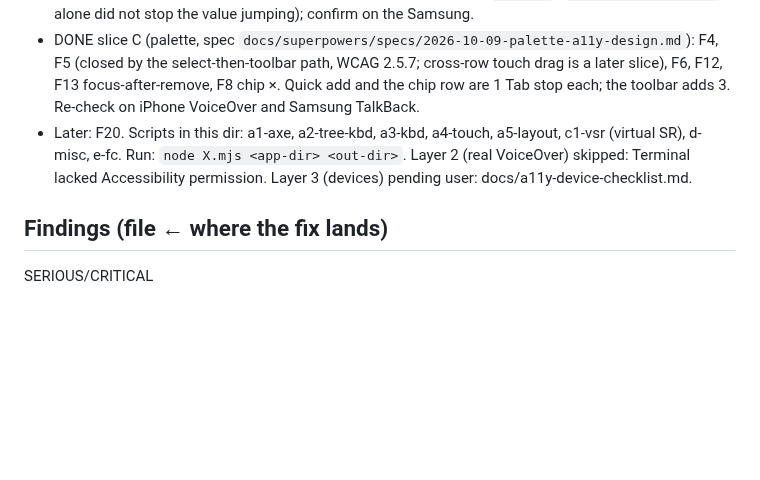
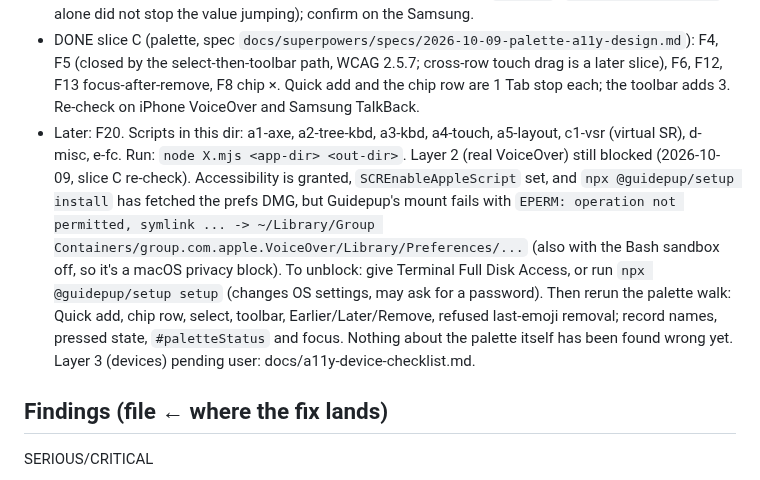
Before and after one commit to aditiohri/emoji-mandala-creator, a Markdown page: docs/a11y-audit-findings.md, the part around the change. GitHub-like rendering; blank space fills up the shorter version.

Commit message:
a11y findings: record real-VoiceOver blocker and unblock steps
Co-Authored-By: Claude Sonnet 5.5 <noreply@anthropic.com>
Claude-Session: https://claude.ai/code/session_01NVDUjSu7cAPHLENDy6WdA6

```diff
--- a/docs/a11y-audit-findings.md
+++ b/docs/a11y-audit-findings.md
@@ -9,7 +9,7 @@ Live status below. Re-run the scripts (kept outside the repo in `~/.tools/playwr
 - DONE slice C (palette, spec `docs/superpowers/specs/2026-10-09-palette-a11y-design.md`): F4, F5 (closed by the select-then-toolbar path, WCAG 2.5.7; cross-row touch drag is a later slice), F6, F12, F13 focus-after-remove, F8 chip ×. Quick add and the chip row are 1 Tab stop each; the toolbar adds 3. Re-check on iPhone VoiceOver and Samsung TalkBack.
 - Later: F20.
 Scripts in this dir: a1-axe, a2-tree-kbd, a3-kbd, a4-touch, a5-layout, c1-vsr (virtual SR), d-misc, e-fc. Run: `node X.mjs <app-dir> <out-dir>`.
-Layer 2 (real VoiceOver) skipped: Terminal lacked Accessibility permission. Layer 3 (devices) pending user: docs/a11y-device-checklist.md.
+Layer 2 (real VoiceOver) still blocked (2026-10-09, slice C re-check). Accessibility is granted, `SCREnableAppleScript` set, and `npx @guidepup/setup install` has fetched the prefs DMG, but Guidepup's mount fails with `EPERM: operation not permitted, symlink ... -> ~/Library/Group Containers/group.com.apple.VoiceOver/Library/Preferences/...` (also with the Bash sandbox off, so it's a macOS privacy block). To unblock: give Terminal Full Disk Access, or run `npx @guidepup/setup setup` (changes OS settings, may ask for a password). Then rerun the palette walk: Quick add, chip row, select, toolbar, Earlier/Later/Remove, refused last-emoji removal; record names, pressed state, `#paletteStatus` and focus. Nothing about the palette itself has been found wrong yet. Layer 3 (devices) pending user: docs/a11y-device-checklist.md.
 
 ## Findings (file ← where the fix lands)
 SERIOUS/CRITICAL
```
